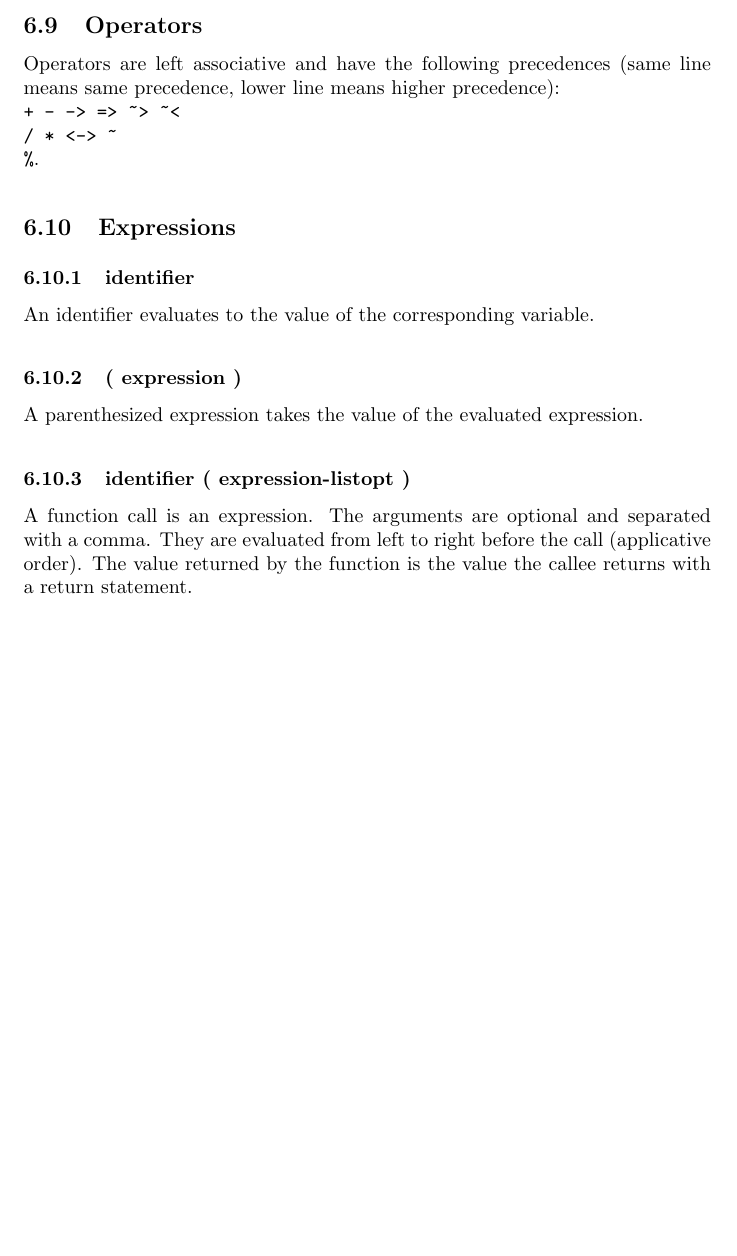
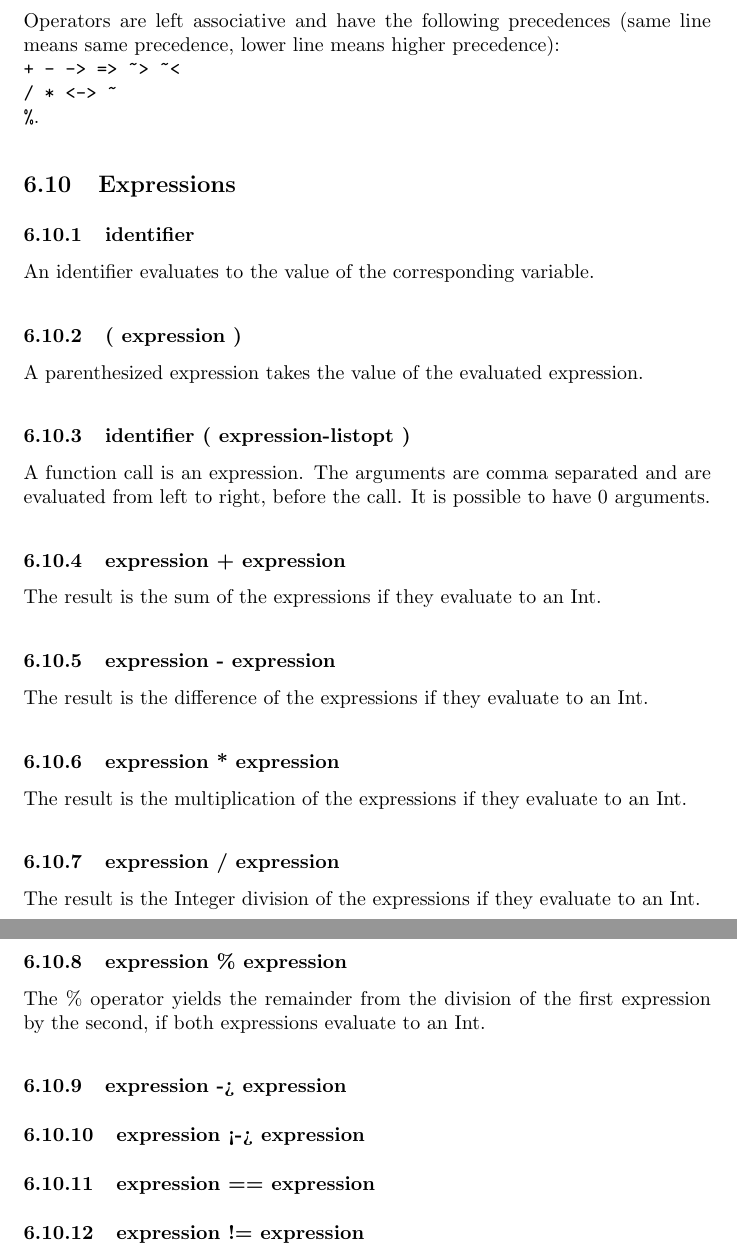
Before and after one commit to sfagmenos/Maestro, a LaTeX document (main.tex, which reads lrm_arithmetic.tex): part of page 13 of 13 before the commit and two parts of pages 13 and 14 of 14 after it, the two joined at a grey line, cut at the place of the change, the shorter picture padded with empty space. Compiled offline with pdfLaTeX.

Commit message:
more lrm

```diff
--- a/lrm_arithmetic.tex
+++ b/lrm_arithmetic.tex
@@ -177,13 +179,26 @@ An identifier evaluates to the value of the corresponding variable.
 
 \subsubsection{( expression )}
 A parenthesized expression takes the value of the evaluated expression.
-% 3.4
+
 \subsubsection{identifier ( expression-listopt )}
-A function call is an expression. The arguments are optional and separated with a comma. They are evaluated
-from left to right before the call (applicative order). The value returned by the function is the value the callee
-returns with a return statement.
-% 3.5
-\subsubsection{-expression
-% The result is the negative of the expression.
-% 3.6
-\subsubsection{+expression
+A function call is an expression. The arguments are comma separated and are evaluated
+from left to right, before the call. It is possible to have 0 arguments.
+
+\subsubsection{expression + expression}
+The result is the sum of the expressions if they evaluate to an Int.
+
+\subsubsection{expression - expression}
+The result is the difference of the expressions if they evaluate to an Int.
+
+\subsubsection{expression * expression}
+The result is the multiplication of the expressions if they evaluate to an Int.
+
+\subsubsection{expression / expression}
+The result is the Integer division of the expressions if they evaluate to an Int.
+
+\subsubsection{expression \% expression}
+The \% operator yields the remainder from the division of the first expression by the second, if
+both expressions evaluate to an Int.
+
+\subsubsection{expression -> expression}
+\subsubsection{expression <-> expression}
@@ -248,8 +218,8 @@ returns with a return statement.
 % The operators < (less than), > (greater than), <= (less than or equal to), >= (greater than or equal to) all yield 0 if
 % the specified relation is false and 1 if it is true.
 % 3.20
-\subsubsection{expression == expression
-\subsubsection{expression != expression
+\subsubsection{expression == expression}
+\subsubsection{expression != expression}
 % The operators == (equal to) and the != (not equal to) yield 0 if the specified relation is false, 1 if it is true.
 % 3.21
 % expression & expression
```
Also changed, not shown: lrm_arithmetic.tex (55 more changed lines).
